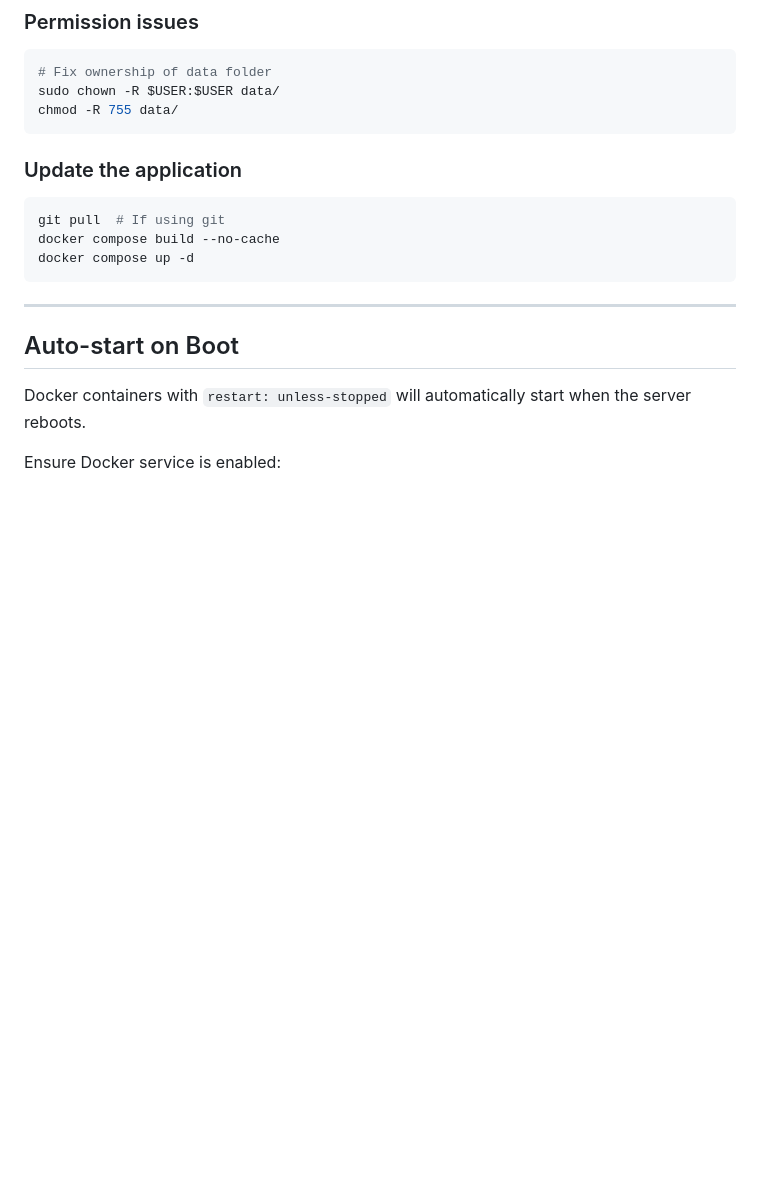
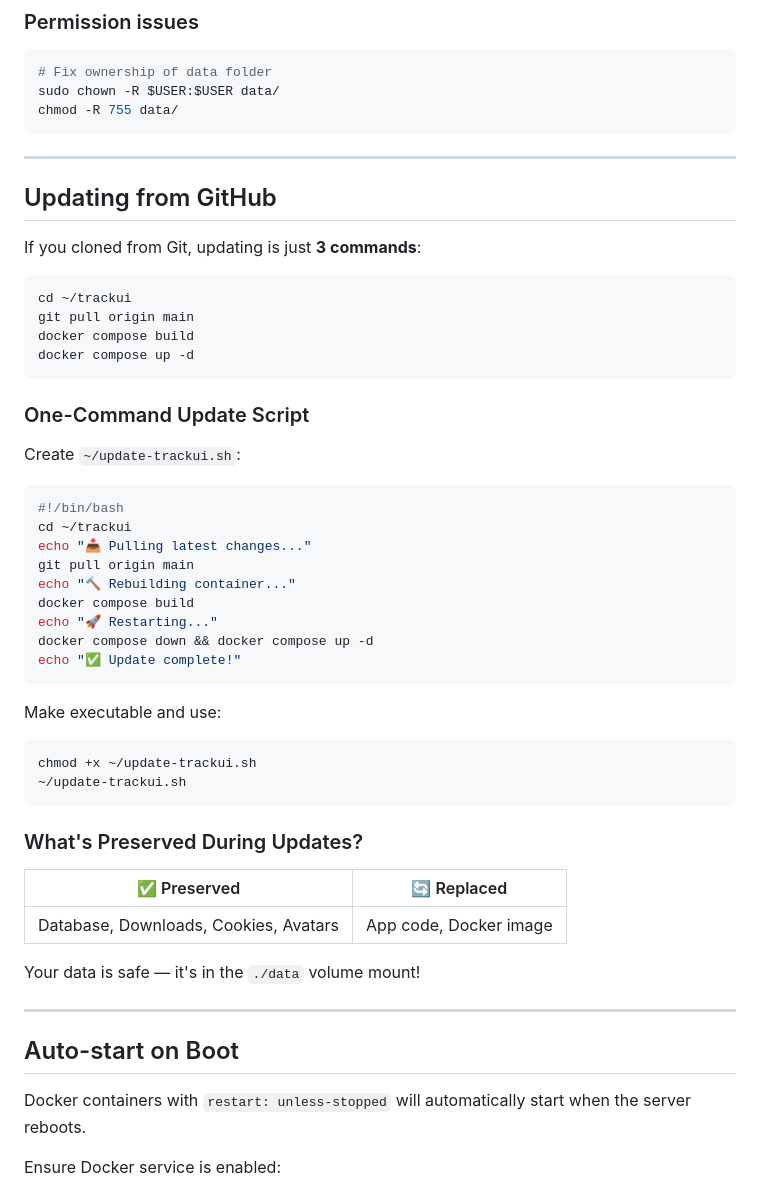
Before and after one commit to emprankem-prog/TrackUI-Redo, a Markdown page: DEPLOYMENT.md, the part around the change. Drawn GitHub-style; blank space fills up the shorter version.

Commit message:
docs: Enhance application update instructions with a one-command script and data preservation details.

````diff
--- a/DEPLOYMENT.md
+++ b/DEPLOYMENT.md
@@ -205,12 +205,47 @@ sudo chown -R $USER:$USER data/
 chmod -R 755 data/
 ```
 
-### Update the application
+---
+
+## Updating from GitHub
+
+If you cloned from Git, updating is just **3 commands**:
+
 ```bash
-git pull  # If using git
-docker compose build --no-cache
+cd ~/trackui
+git pull origin main
+docker compose build
 docker compose up -d
 ```
+
+### One-Command Update Script
+
+Create `~/update-trackui.sh`:
+```bash
+#!/bin/bash
+cd ~/trackui
+echo "📥 Pulling latest changes..."
+git pull origin main
+echo "🔨 Rebuilding container..."
+docker compose build
+echo "🚀 Restarting..."
+docker compose down && docker compose up -d
+echo "✅ Update complete!"
+```
+
+Make executable and use:
+```bash
+chmod +x ~/update-trackui.sh
+~/update-trackui.sh
+```
+
+### What's Preserved During Updates?
+
+| ✅ Preserved | 🔄 Replaced |
+|--------------|-------------|
+| Database, Downloads, Cookies, Avatars | App code, Docker image |
+
+Your data is safe — it's in the `./data` volume mount!
 
 ---
 
````
